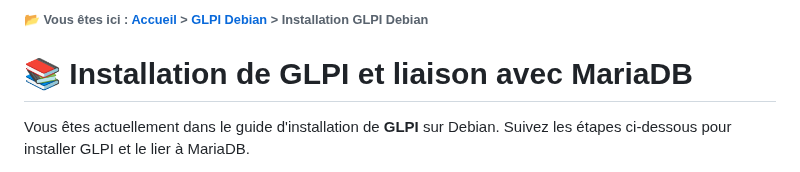
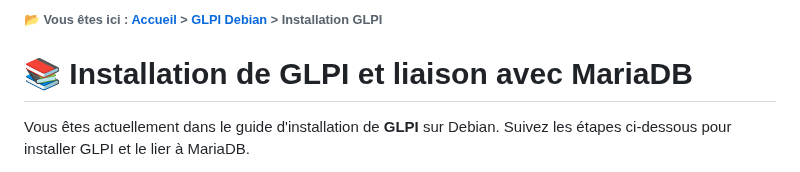
Before and after one commit to AGunalp/INFOCHILL, a Markdown page: linux/glpi-debian/installation-glpi.md, the part around the change. GitHub-like rendering.

Commit message:
améliorations

```diff
--- a/linux/glpi-debian/installation-glpi.md
+++ b/linux/glpi-debian/installation-glpi.md
@@ -1,6 +1,6 @@
 <link rel="stylesheet" type="text/css" href="/assets/css/blue-theme.css">
 
-###### 📂 Vous êtes ici : [Accueil](../../index.md) > [GLPI Debian](../glpi-debian/index.md) > <a href="" style="color: #ff9900; text-decoration: underline;">Installation GLPI Debian</a>
+###### 📂 Vous êtes ici : [Accueil](../../index.md) > [GLPI Debian](../glpi-debian/index.md) > <a href="" style="color: #ff9900; text-decoration: underline;">Installation GLPI</a>
 
 
 # 📚 Installation de GLPI et liaison avec MariaDB
```
